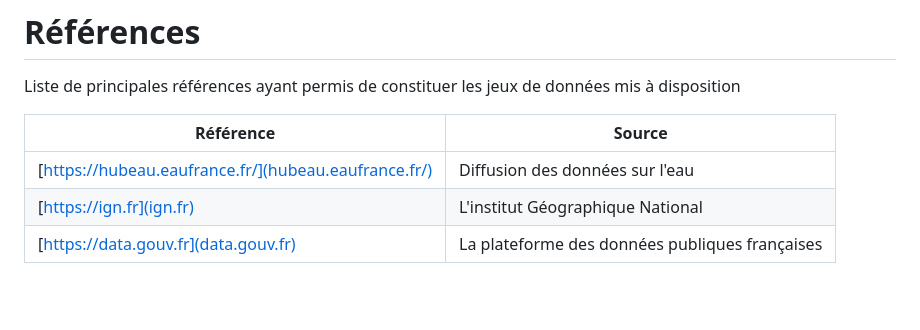
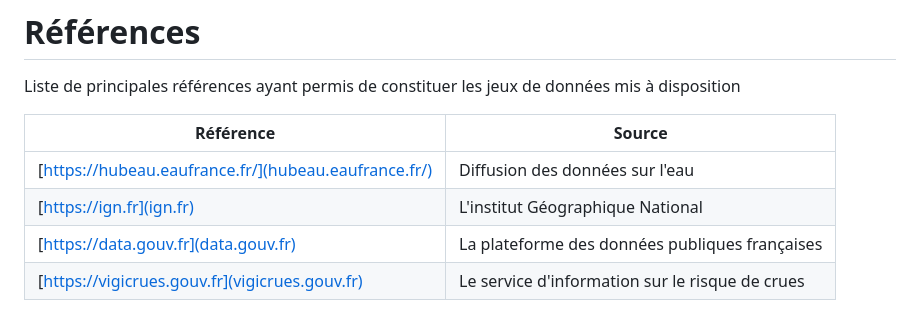
Before and after one commit to Toulouse-Dataviz/hackaviz-2025, a Markdown page: README.md, the part around the change. Drawn GitHub-style; blank space fills up the shorter version.

```diff
--- a/README.md
+++ b/README.md
@@ -163,3 +163,4 @@ Liste de principales références ayant permis de constituer les jeux de donnée
 | [https://hubeau.eaufrance.fr/](hubeau.eaufrance.fr/) | Diffusion des données sur l'eau |
 | [https://ign.fr](ign.fr) | L'institut Géographique National |
 | [https://data.gouv.fr](data.gouv.fr)  | La plateforme des données publiques françaises |
+| [https://vigicrues.gouv.fr](vigicrues.gouv.fr) | Le service d'information sur le risque de crues |
```
